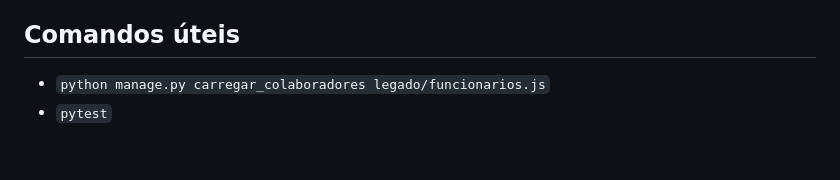
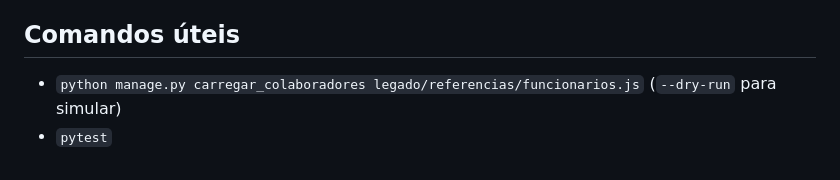
Before and after one commit to juniordiasjfd/agenda, a Markdown page: claude.md, the part around the change. Rendered like a GitHub page.

Commit message:
Corrige caminho do funcionarios.js no CLAUDE.md
Co-Authored-By: Claude Opus 5.5 <noreply@anthropic.com>

```diff
--- a/claude.md
+++ b/claude.md
@@ -176,5 +176,5 @@ do settings) estão em `legado/referencias/`: reproduza esses padrões.
 8. Deploy no Render.
 
 ## Comandos úteis
-- `python manage.py carregar_colaboradores legado/funcionarios.js`
+- `python manage.py carregar_colaboradores legado/referencias/funcionarios.js` (`--dry-run` para simular)
 - `pytest`
```
